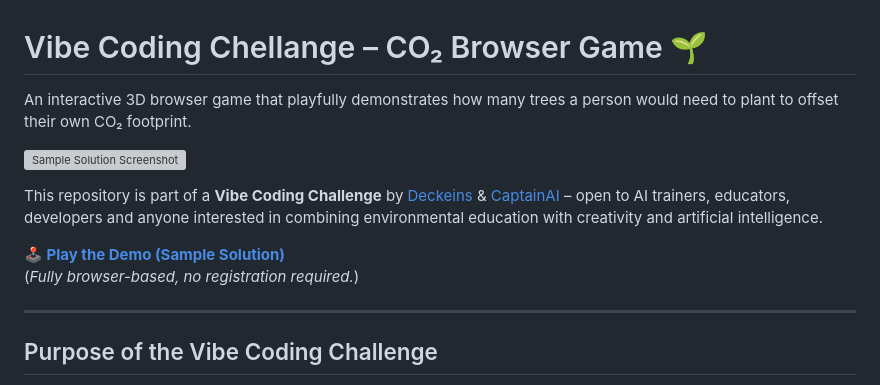
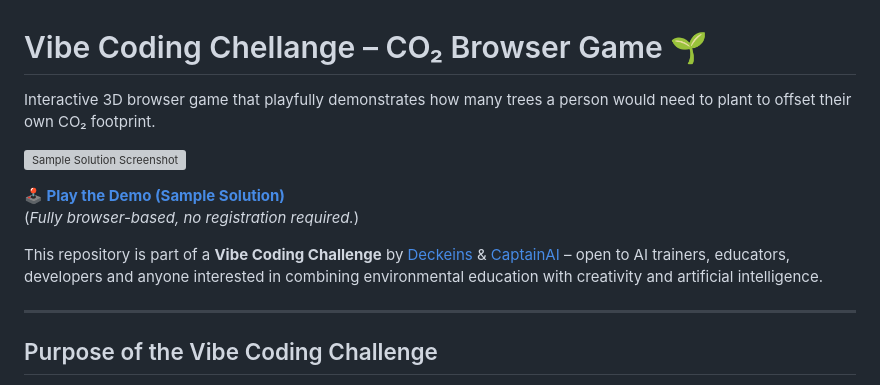
Before and after one commit to mirkoappel/Vibe-Coding-Callenge-CO2-Browser-Game, a Markdown page: README.md, the part around the change. Drawn GitHub-style; grey boxes are pictures that could not be loaded.

```diff
--- a/README.md
+++ b/README.md
@@ -1,13 +1,13 @@
 # Vibe Coding Chellange – CO₂ Browser Game 🌱
 
-An interactive 3D browser game that playfully demonstrates how many trees a person would need to plant to offset their own CO₂ footprint.
+Interactive 3D browser game that playfully demonstrates how many trees a person would need to plant to offset their own CO₂ footprint.
 
 ![Sample Solution Screenshot](https://github.com/mirkoappel/vibe-coding-challenge-co2-browser-game/raw/main/challenge/sample-solution-screenshot-01.png)
 
-This repository is part of a **Vibe Coding Challenge** by [Deckeins](https://www.deckeins.de) & [CaptainAI](https://www.captain-ai.de) – open to AI trainers, educators, developers and anyone interested in combining environmental education with creativity and artificial intelligence.
-
 **[🕹️ Play the Demo (Sample Solution)](https://mirkoappel.github.io/vibe-coding-challenge-co2-browser-game/)**
 (*Fully browser-based, no registration required.*)
+
+This repository is part of a **Vibe Coding Challenge** by [Deckeins](https://www.deckeins.de) & [CaptainAI](https://www.captain-ai.de) – open to AI trainers, educators, developers and anyone interested in combining environmental education with creativity and artificial intelligence.
 
 ---
 
```
